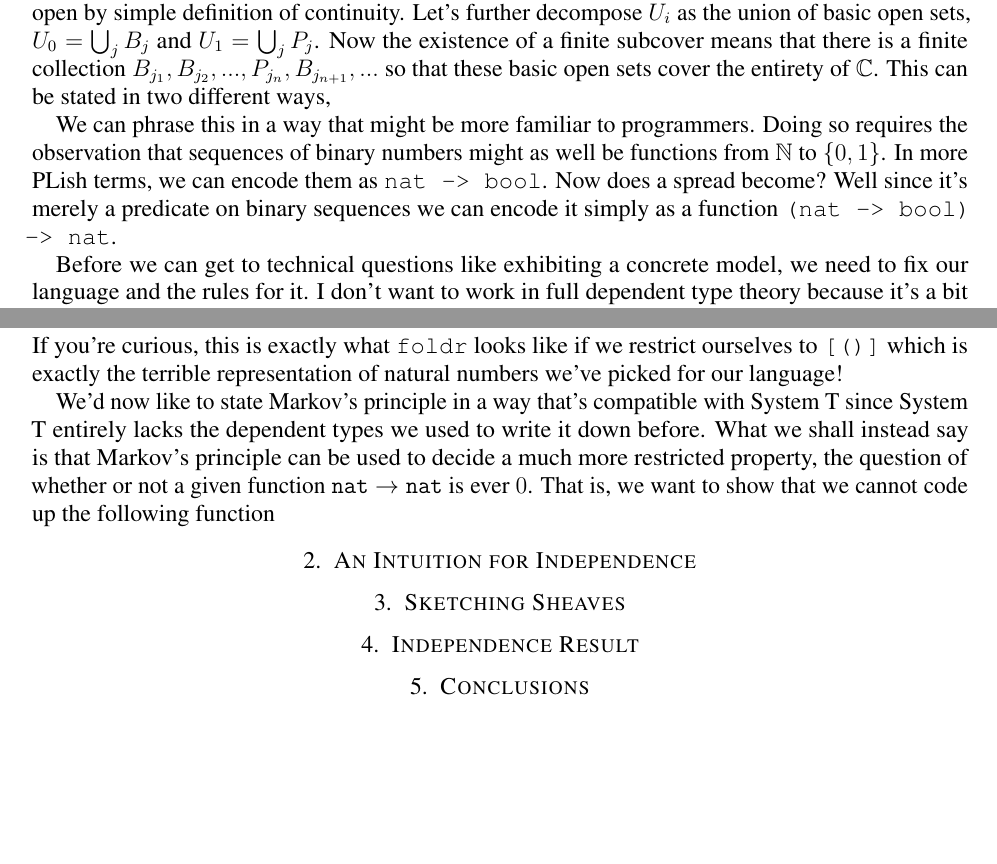
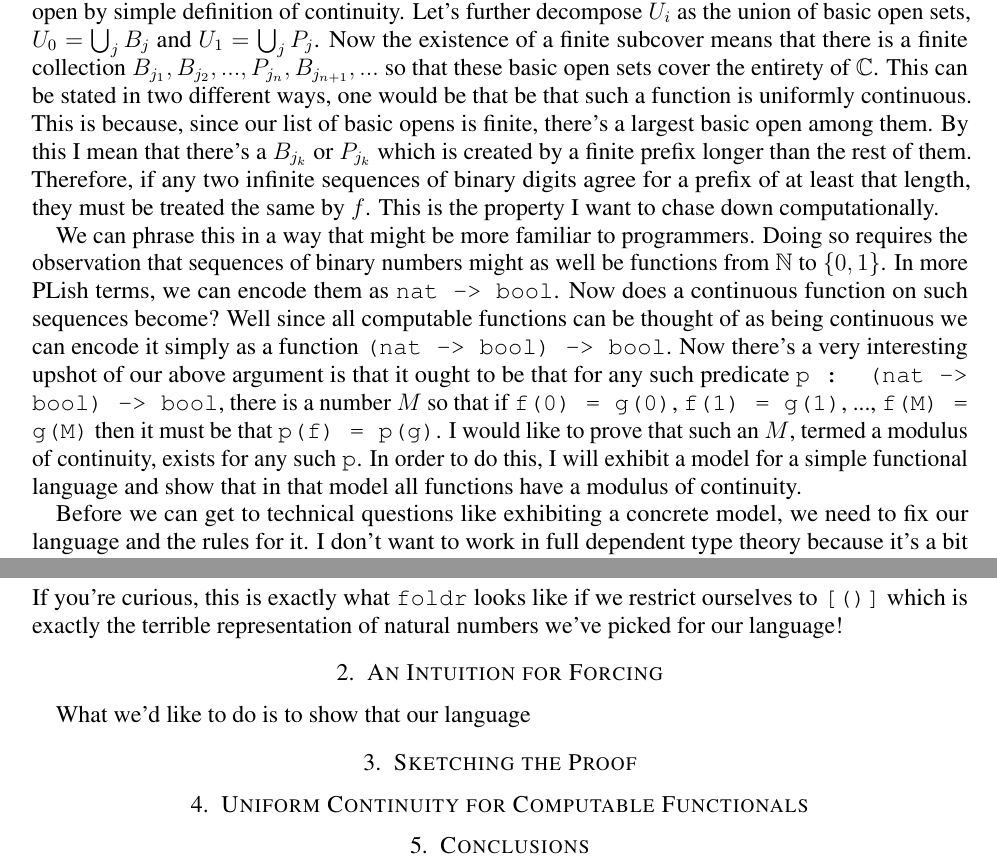
Before and after one commit to jozefg/drafts, a LaTeX paper (syntactic-forcing.tex): two parts of pages 2 and 3 of 3, joined at a grey line, cut so that both start at the same text, the shorter picture padded with empty space. Compiled offline with pdfLaTeX.

Commit message:
Switched directions a bit with this article, going to explain Coquands et als work

```diff
--- a/sheaf-models.tex
+++ b/syntactic-forcing.tex
@@ -22,7 +22,7 @@
 \newtheorem{lem}[thm]{Lemma}
 
 % Preamble
-\title{On the Fan Theorem}
+\title{On the Fan Theorem and Forcing}
 \author{Daniel Gratzer}
 \date{\today}
 \begin{document}
@@ -119,16 +119,31 @@ of basic open sets, $U_0 = \bigcup_j B_j$ and $U_1 = \bigcup_j P_j$.
 Now the existence of a finite subcover means that there is a finite
 collection $B_{j_1}, B_{j_2}, ..., P_{j_n}, B_{j_{n + 1}}, ...$ so
 that these basic open sets cover the entirety of $\cantor$. This can
-be stated in two different ways,
+be stated in two different ways, one would be that be that such a
+function is uniformly continuous. This is because, since our list of
+basic opens is finite, there's a largest basic open among them. By
+this I mean that there's a $B_{j_k}$ or $P_{j_k}$ which is created by
+a finite prefix longer than the rest of them. Therefore, if any two
+infinite sequences of binary digits agree for a prefix of at least
+that length, they must be treated the same by $f$. This is the
+property I want to chase down computationally.
 
 We can phrase this in a way that might be more familiar to
 programmers. Doing so requires the observation that sequences of
 binary numbers might as well be functions from $\mathbb{N}$ to
 $\{0, 1\}$. In more PLish terms, we can encode them as
-{\tt nat -> bool}. Now does a spread become? Well since it's merely a
-predicate on binary sequences we can encode it simply as a function
-{\tt (nat -> bool) -> nat}.
-
+{\tt nat -> bool}. Now does a continuous function on such sequences
+become? Well since all computable functions can be thought of as being
+continuous we can encode it simply as a function
+{\tt (nat -> bool) -> bool}. Now there's a very interesting upshot
+of our above argument is that it ought to be that for any such
+predicate {\tt p : (nat -> bool) -> bool}, there is a number $M$ so
+that if {\tt f(0) = g(0)}, {\tt f(1) = g(1)}, ..., {\tt f(M) = g(M)}
+then it must be that {\tt p(f) = p(g)}. I would like to prove that
+such an $M$, termed a modulus of continuity, exists for any such
+{\tt p}. In order to do this, I will exhibit a model for a simple
+functional language and show that in that model all functions have a
+modulus of continuity.
 
 Before we can get to technical questions like exhibiting a concrete
 model, we need to fix our language and the rules for it. I don't want
@@ -159,17 +174,12 @@ define {\tt rec} in Haskell, it would look something like
 If you're curious, this is exactly what {\tt foldr} looks like if we
 restrict ourselves to {\tt [()]} which is exactly the terrible
 representation of natural numbers we've picked for our language!
+\section{An Intuition for Forcing}
 
-We'd now like to state Markov's principle in a way that's compatible
-with System T since System T entirely lacks the dependent types we
-used to write it down before. What we shall instead say is that
-Markov's principle can be used to decide a much more restricted
-property, the question of whether or not a given function
-$\nat \to \nat$ is ever $0$. That is, we want to show that we cannot
-code up the following function
-\section{An Intuition for Independence}
-\section{Sketching Sheaves}
-\section{Independence Result}
+What we'd like to do is to show that our language
+
+\section{Sketching the Proof}
+\section{Uniform Continuity for Computable Functionals}
 \section{Conclusions}
 
 \end{document}
```
